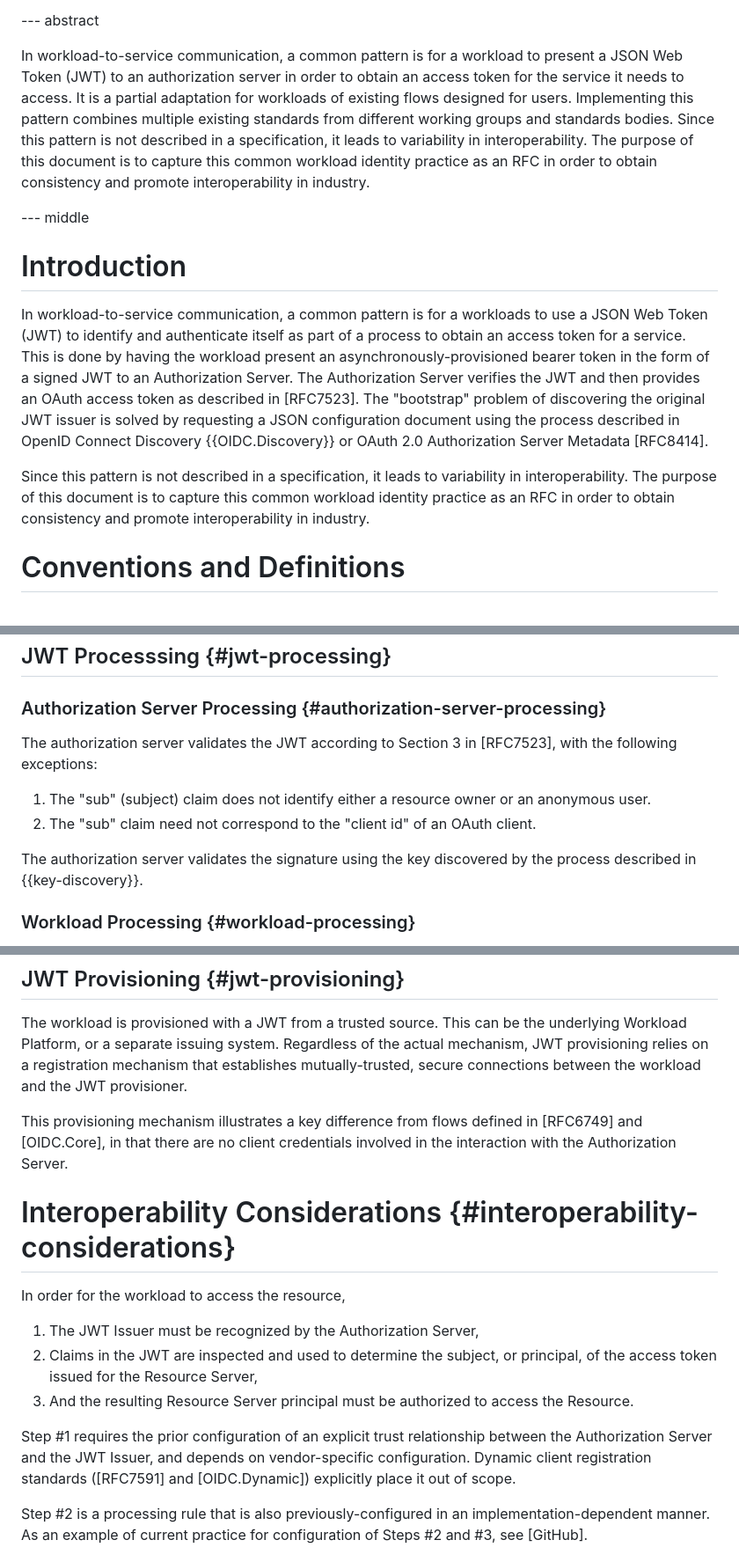
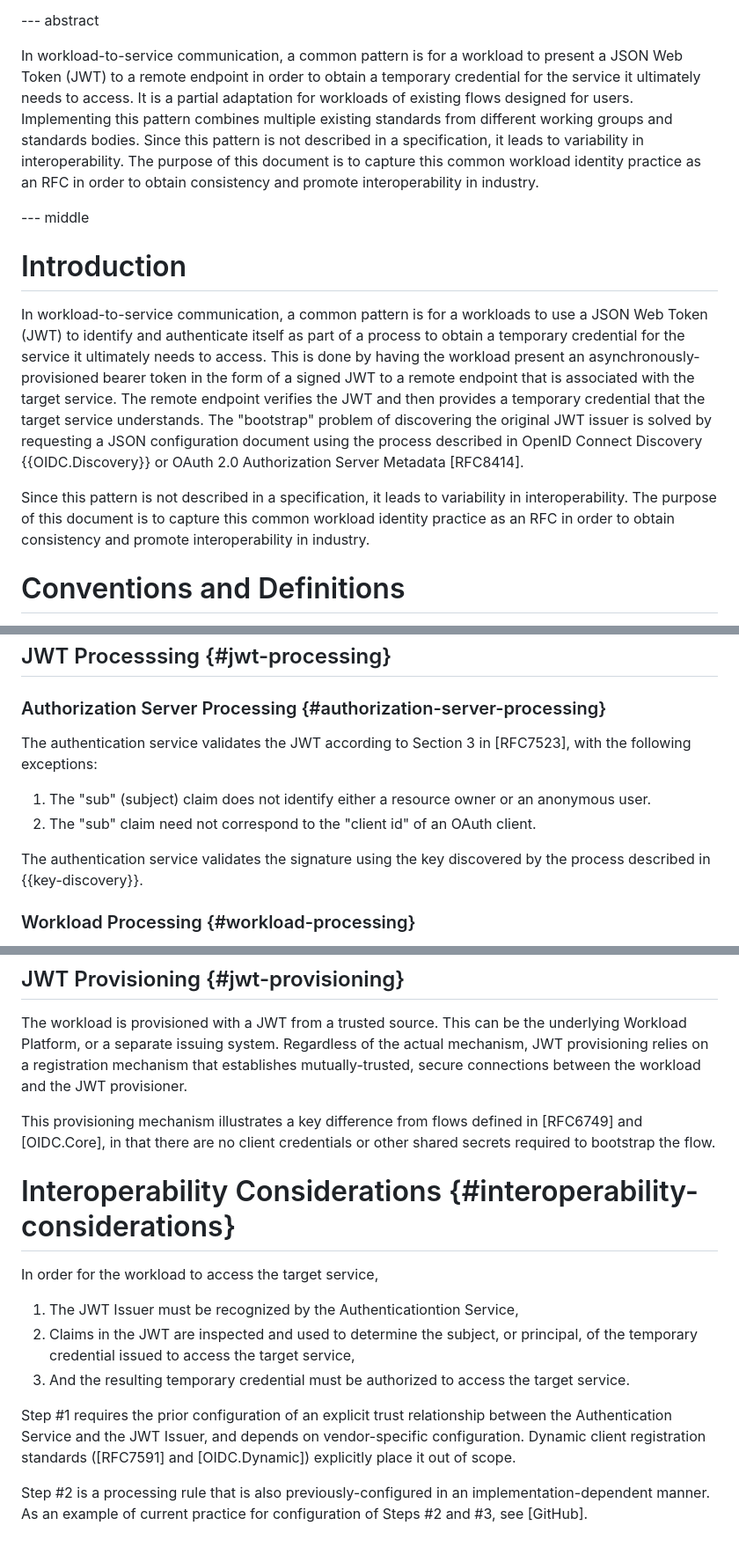
Before and after one commit to heymarcel/draft-ietf-wimse-headless-jwt-authentication, a Markdown page: draft-levy-wimse-headless-jwt-authentication-practices.md, 3 parts joined by grey strips. Shown: that part at 88% size. Drawn GitHub-style.

```diff
--- a/draft-levy-wimse-headless-jwt-authentication-practices.md
+++ b/draft-levy-wimse-headless-jwt-authentication-practices.md
@@ -84,14 +84,14 @@ informative:
 --- abstract
 
 In workload-to-service communication, a common pattern is for a workload to
-present a JSON Web Token (JWT) to an authorization server in order to obtain an
-access token for the service it needs to access. It is a partial adaptation for
-workloads of existing flows designed for users. Implementing this pattern
-combines multiple existing standards from different working groups and standards
-bodies. Since this pattern is not described in a specification, it leads to
-variability in interoperability. The purpose of this document is to capture this
-common workload identity practice as an RFC in order to obtain consistency and
-promote interoperability in industry.
+present a JSON Web Token (JWT) to a remote endpoint in order to obtain a
+temporary credential for the service it ultimately needs to access. It is a partial
+adaptation for workloads of existing flows designed for users. Implementing this
+pattern combines multiple existing standards from different working groups and
+standards bodies. Since this pattern is not described in a specification, it
+leads to variability in interoperability. The purpose of this document is to
+capture this common workload identity practice as an RFC in order to obtain
+consistency and promote interoperability in industry.
 
 --- middle
 
@@ -99,18 +99,19 @@ promote interoperability in industry.
 
 In workload-to-service communication, a common pattern is for a workloads to use
 a JSON Web Token (JWT) to identify and authenticate itself as part of a process
-to obtain an access token for a service. This is done by having the workload
-present an asynchronously-provisioned bearer token in the form of a signed JWT
-to an Authorization Server. The Authorization Server verifies the JWT and then
-provides an OAuth access token as described in [RFC7523]. The "bootstrap"
+to obtain a temporary credential for the service it ultimately needs to access.
+This is done by having the workload present an asynchronously-provisioned bearer
+token in the form of a signed JWT to a remote endpoint that is associated with
+the target service. The remote endpoint verifies the JWT and then provides a
+temporary credential that the target service understands. The "bootstrap"
 problem of discovering the original JWT issuer is solved by requesting a JSON
 configuration document using the process described in OpenID Connect Discovery
 {{OIDC.Discovery}} or OAuth 2.0 Authorization Server Metadata [RFC8414].
 
-Since this pattern is not described in a specification, it leads to
-variability in interoperability. The purpose of this document is to capture
-this common workload identity practice as an RFC in
-order to obtain consistency and promote interoperability in industry.
+Since this pattern is not described in a specification, it leads to variability
+in interoperability. The purpose of this document is to capture this common
+workload identity practice as an RFC in order to obtain consistency and promote
+interoperability in industry.
 
 
 # Conventions and Definitions
@@ -266,14 +273,14 @@ the subject ("sub") claim, this is not a requirement.
 
 ### Authorization Server Processing {#authorization-server-processing}
 
-The authorization server validates the JWT according to Section 3 in [RFC7523],
+The authentication service validates the JWT according to Section 3 in [RFC7523],
 with the following exceptions:
 
 1. The "sub" (subject) claim does not identify either a resource owner or an
    anonymous user.
 2. The "sub" claim need not correspond to the "client id" of an OAuth client.
 
-The authorization server validates the signature using the key discovered by the
+The authentication service validates the signature using the key discovered by the
 process described in {{key-discovery}}.
 
 ### Workload Processing {#workload-processing}
@@ -291,21 +298,21 @@ establishes mutually-trusted, secure connections between the workload and the
 JWT provisioner.
 
 This provisioning mechanism illustrates a key difference from flows defined in
-[RFC6749] and [OIDC.Core], in that there are no client credentials involved in
-the interaction with the Authorization Server.
+[RFC6749] and [OIDC.Core], in that there are no client credentials or other
+shared secrets required to bootstrap the flow.
 
 # Interoperability Considerations {#interoperability-considerations}
 
-In order for the workload to access the resource,
+In order for the workload to access the target service,
 
-1. The JWT Issuer must be recognized by the Authorization Server,
+1. The JWT Issuer must be recognized by the Authenticationtion Service,
 2. Claims in the JWT are inspected and used to determine the subject, or
-   principal, of the access token issued for the Resource Server,
-3. And the resulting Resource Server principal must be authorized to access the
-   Resource.
+   principal, of the temporary credential issued to access the target service,
+3. And the resulting temporary credential must be authorized to access the
+   target service.
 
 Step \#1 requires the prior configuration of an explicit trust relationship
-between the Authorization Server and the JWT Issuer, and depends on
+between the Authentication Service and the JWT Issuer, and depends on
 vendor-specific configuration. Dynamic client registration standards ([RFC7591]
 and [OIDC.Dynamic]) explicitly place it out of scope.
 
```
Also changed, not shown: other parts of draft-levy-wimse-headless-jwt-authentication-practices.md (+35 -29 lines).
